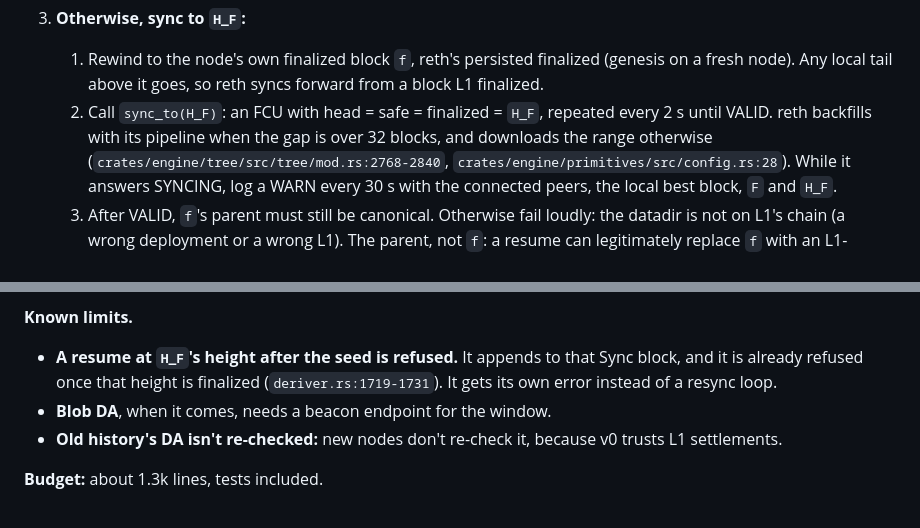
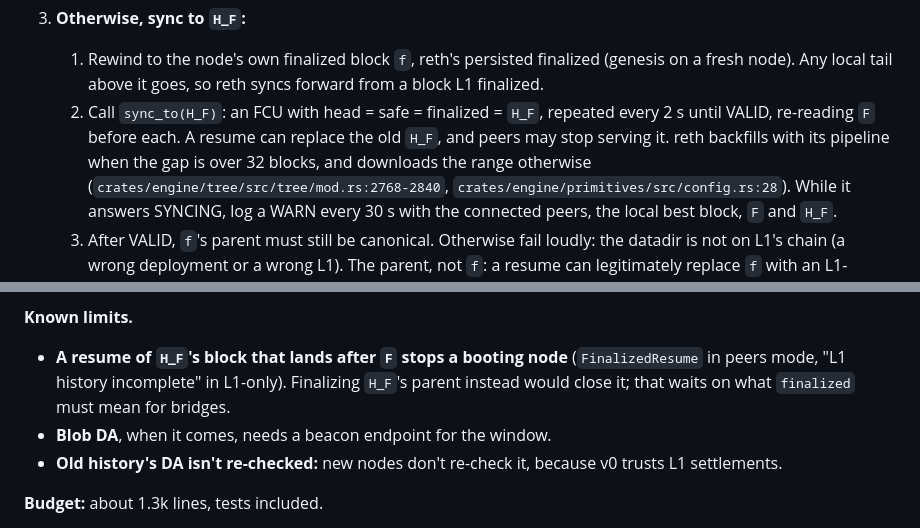
Before and after one commit to eez-association/eez-rollup0, a Markdown page: docs/sequencer-signatures-and-p2p.md, 2 parts joined by grey strips. GitHub-like rendering.

Commit message:
docs(sync): boot re-reads L1's finalized root while syncing; restate the resume-after-F limit

```diff
--- a/docs/sequencer-signatures-and-p2p.md
+++ b/docs/sequencer-signatures-and-p2p.md
@@ -448,8 +448,10 @@ until step 6 ends.
       (genesis on a fresh node). Any local tail above it goes, so reth syncs
       forward from a block L1 finalized.
    2. Call `sync_to(H_F)`: an FCU with head = safe = finalized = `H_F`,
-      repeated every 2 s until VALID. reth backfills with its pipeline when the
-      gap is over 32 blocks, and downloads the range otherwise
+      repeated every 2 s until VALID, re-reading `F` before each. A resume can
+      replace the old `H_F`, and peers may stop serving it. reth backfills
+      with its pipeline when the gap is over 32 blocks, and downloads the range
+      otherwise
       (`crates/engine/tree/src/tree/mod.rs:2768-2840`,
       `crates/engine/primitives/src/config.rs:28`). While it answers SYNCING,
       log a WARN every 30 s with the connected peers, the local best block,
@@ -588,9 +590,10 @@ bundle is rolled back. That is fixed on its own branch off main, not here.
   - the L1-only "history incomplete" error.
 
 **Known limits.**
-- **A resume at `H_F`'s height after the seed is refused.** It appends to that
-  Sync block, and it is already refused once that height is finalized
-  (`deriver.rs:1719-1731`). It gets its own error instead of a resync loop.
+- **A resume of `H_F`'s block that lands after `F` stops a booting node**
+  (`FinalizedResume` in peers mode, "L1 history incomplete" in L1-only).
+  Finalizing `H_F`'s parent instead would close it; that waits on what
+  `finalized` must mean for bridges.
 - **Blob DA**, when it comes, needs a beacon endpoint for the window.
 - **Old history's DA isn't re-checked:** new nodes don't re-check it, because
   v0 trusts L1 settlements.
```
